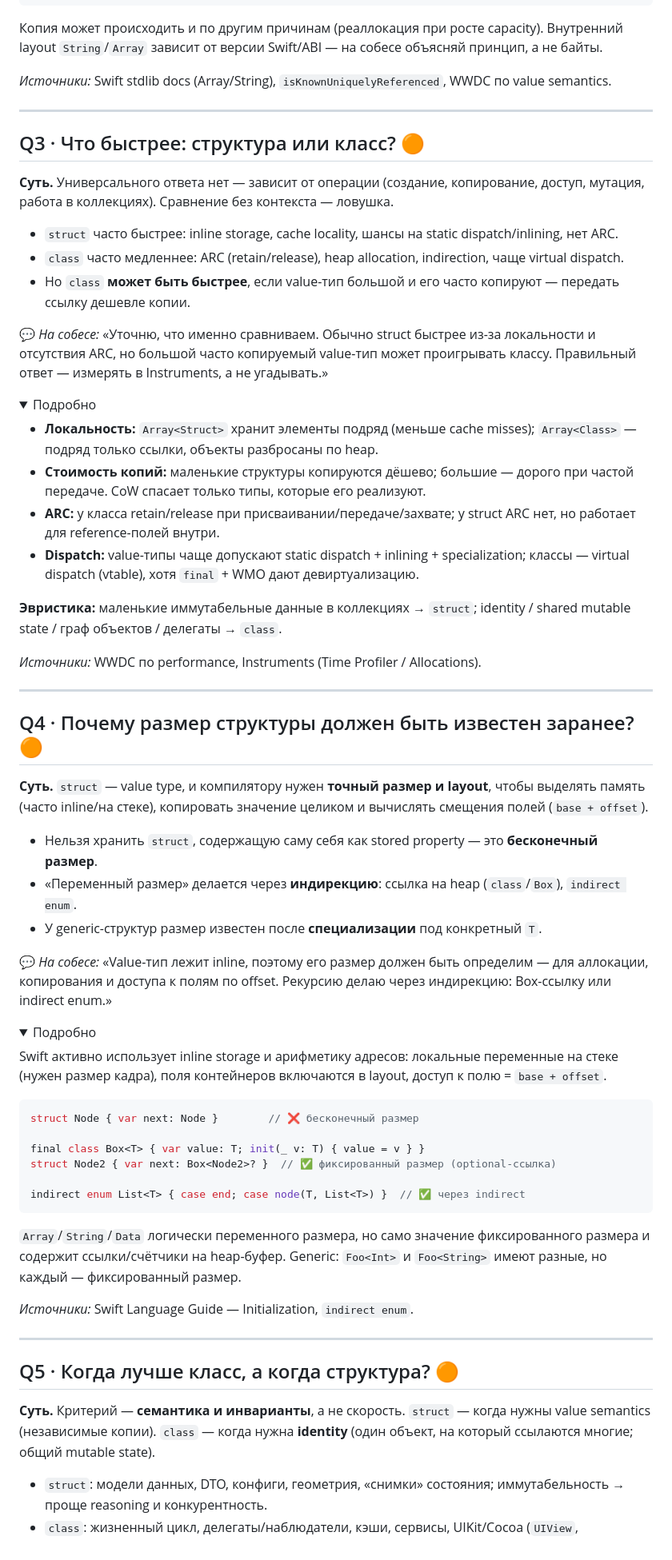
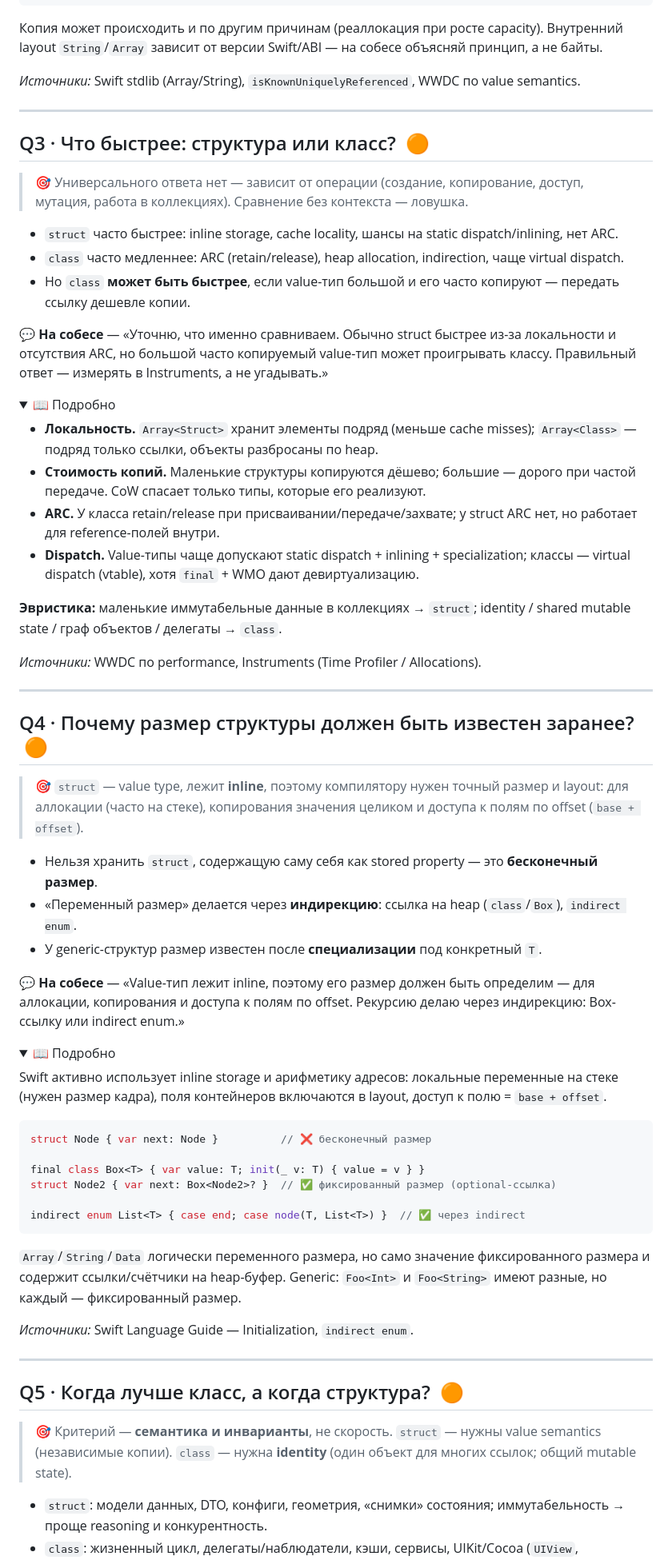
Before and after one commit to reganomika/-iOS-, a Markdown page: Классы и структуры.md, the part around one of its changes. Shown at 80% size. Drawn GitHub-style; folded sections open.

````diff
--- a/Классы и структуры.md
+++ b/Классы и структуры.md
@@ -86,28 +98,28 @@ struct CoWBox {
 
 Копия может происходить и по другим причинам (реаллокация при росте capacity). Внутренний layout `String`/`Array` зависит от версии Swift/ABI — на собесе объясняй принцип, а не байты.
 
-*Источники:* Swift stdlib docs (Array/String), `isKnownUniquelyReferenced`, WWDC по value semantics.
+*Источники:* Swift stdlib (Array/String), `isKnownUniquelyReferenced`, WWDC по value semantics.
 
 </details>
 
 ---
 
-## Q3 · Что быстрее: структура или класс? 🟠
+## Q3 · Что быстрее: структура или класс? &nbsp;🟠
 
-**Суть.** Универсального ответа нет — зависит от операции (создание, копирование, доступ, мутация, работа в коллекциях). Сравнение без контекста — ловушка.
+> 🎯 Универсального ответа нет — зависит от операции (создание, копирование, доступ, мутация, работа в коллекциях). Сравнение без контекста — ловушка.
 
 - `struct` часто быстрее: inline storage, cache locality, шансы на static dispatch/inlining, нет ARC.
 - `class` часто медленнее: ARC (retain/release), heap allocation, indirection, чаще virtual dispatch.
 - Но `class` **может быть быстрее**, если value-тип большой и его часто копируют — передать ссылку дешевле копии.
 
-💬 *На собесе:* «Уточню, что именно сравниваем. Обычно struct быстрее из-за локальности и отсутствия ARC, но большой часто копируемый value-тип может проигрывать классу. Правильный ответ — измерять в Instruments, а не угадывать.»
+**💬 На собесе** — «Уточню, что именно сравниваем. Обычно struct быстрее из-за локальности и отсутствия ARC, но большой часто копируемый value-тип может проигрывать классу. Правильный ответ — измерять в Instruments, а не угадывать.»
 
-<details><summary>Подробно</summary>
+<details><summary>📖 Подробно</summary>
 
-- **Локальность:** `Array<Struct>` хранит элементы подряд (меньше cache misses); `Array<Class>` — подряд только ссылки, объекты разбросаны по heap.
-- **Стоимость копий:** маленькие структуры копируются дёшево; большие — дорого при частой передаче. CoW спасает только типы, которые его реализуют.
-- **ARC:** у класса retain/release при присваивании/передаче/захвате; у struct ARC нет, но работает для reference-полей внутри.
-- **Dispatch:** value-типы чаще допускают static dispatch + inlining + specialization; классы — virtual dispatch (vtable), хотя `final` + WMO дают девиртуализацию.
+- **Локальность.** `Array<Struct>` хранит элементы подряд (меньше cache misses); `Array<Class>` — подряд только ссылки, объекты разбросаны по heap.
+- **Стоимость копий.** Маленькие структуры копируются дёшево; большие — дорого при частой передаче. CoW спасает только типы, которые его реализуют.
+- **ARC.** У класса retain/release при присваивании/передаче/захвате; у struct ARC нет, но работает для reference-полей внутри.
+- **Dispatch.** Value-типы чаще допускают static dispatch + inlining + specialization; классы — virtual dispatch (vtable), хотя `final` + WMO дают девиртуализацию.
 
 **Эвристика:** маленькие иммутабельные данные в коллекциях → `struct`; identity / shared mutable state / граф объектов / делегаты → `class`.
 
@@ -117,22 +129,22 @@ struct CoWBox {
 
 ---
 
-## Q4 · Почему размер структуры должен быть известен заранее? 🟠
+## Q4 · Почему размер структуры должен быть известен заранее? &nbsp;🟠
 
-**Суть.** `struct` — value type, и компилятору нужен **точный размер и layout**, чтобы выделять память (часто inline/на стеке), копировать значение целиком и вычислять смещения полей (`base + offset`).
+> 🎯 `struct` — value type, лежит **inline**, поэтому компилятору нужен точный размер и layout: для аллокации (часто на стеке), копирования значения целиком и доступа к полям по offset (`base + offset`).
 
 - Нельзя хранить `struct`, содержащую саму себя как stored property — это **бесконечный размер**.
 - «Переменный размер» делается через **индирекцию**: ссылка на heap (`class`/`Box`), `indirect enum`.
 - У generic-структур размер известен после **специализации** под конкретный `T`.
 
-💬 *На собесе:* «Value-тип лежит inline, поэтому его размер должен быть определим — для аллокации, копирования и доступа к полям по offset. Рекурсию делаю через индирекцию: Box-ссылку или indirect enum.»
+**💬 На собесе** — «Value-тип лежит inline, поэтому его размер должен быть определим — для аллокации, копирования и доступа к полям по offset. Рекурсию делаю через индирекцию: Box-ссылку или indirect enum.»
 
-<details><summary>Подробно</summary>
+<details><summary>📖 Подробно</summary>
 
 Swift активно использует inline storage и арифметику адресов: локальные переменные на стеке (нужен размер кадра), поля контейнеров включаются в layout, доступ к полю = `base + offset`.
 
 ```swift
-struct Node { var next: Node }        // ❌ бесконечный размер
+struct Node { var next: Node }          // ❌ бесконечный размер
 
 final class Box<T> { var value: T; init(_ v: T) { value = v } }
 struct Node2 { var next: Box<Node2>? }  // ✅ фиксированный размер (optional-ссылка)
@@ -148,9 +160,9 @@ indirect enum List<T> { case end; case node(T, List<T>) }  // ✅ через ind
 
 ---
 
-## Q5 · Когда лучше класс, а когда структура? 🟠
+## Q5 · Когда лучше класс, а когда структура? &nbsp;🟠
 
-**Суть.** Критерий — **семантика и инварианты**, а не скорость. `struct` — когда нужны value semantics (независимые копии). `class` — когда нужна **identity** (один объект, на который ссылаются многие; общий mutable state).
+> 🎯 Критерий — **семантика и инварианты**, не скорость. `struct` — нужны value semantics (независимые копии). `class` — нужна **identity** (один объект для многих ссылок; общий mutable state).
 
 - `struct`: модели данных, DTO, конфиги, геометрия, «снимки» состояния; иммутабельность → проще reasoning и конкурентность.
 - `class`: жизненный цикл, делегаты/наблюдатели, кэши, сервисы, UIKit/Cocoa (`UIView`, `URLSessionTask`), KVO/`@objc`.
````
Also changed, not shown: other parts of Классы и структуры.md (+73 -59 lines).
